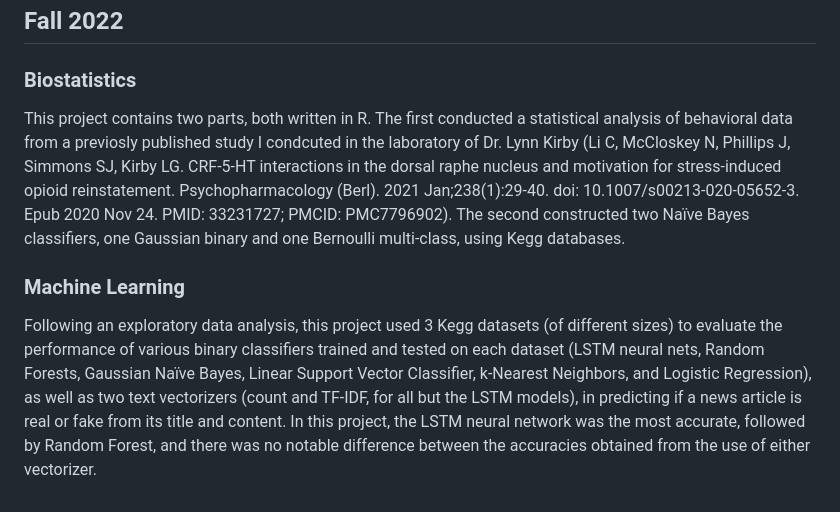
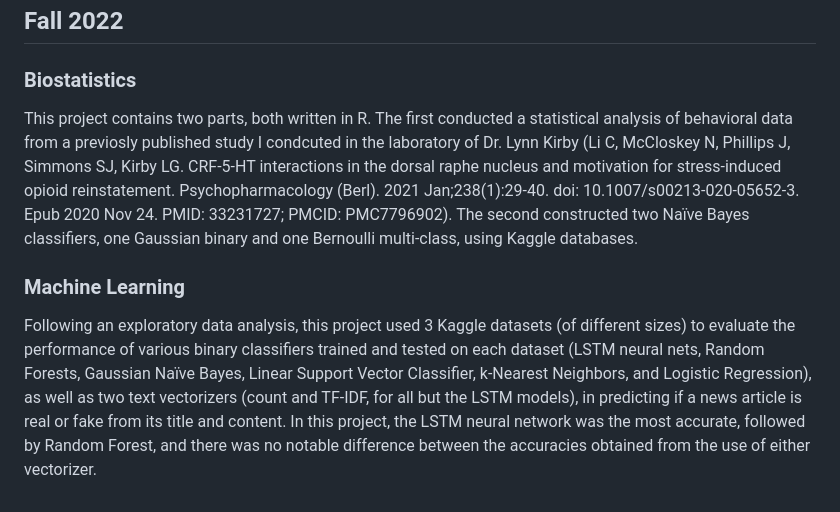
Before and after one commit to nmccloskey/BioinformaticsPSM_projects, a Markdown page: README.md, the part around the change. Rendered like a GitHub page.

```diff
--- a/README.md
+++ b/README.md
@@ -25,8 +25,8 @@ The scripts for this project are based on those written by the instructor of the
 
 ### Biostatistics
 
-This project contains two parts, both written in R. The first conducted a statistical analysis of behavioral data from a previosly published study I condcuted in the laboratory of Dr. Lynn Kirby (Li C, McCloskey N, Phillips J, Simmons SJ, Kirby LG. CRF-5-HT interactions in the dorsal raphe nucleus and motivation for stress-induced opioid reinstatement. Psychopharmacology (Berl). 2021 Jan;238(1):29-40. doi: 10.1007/s00213-020-05652-3. Epub 2020 Nov 24. PMID: 33231727; PMCID: PMC7796902). The second constructed two Naïve Bayes classifiers, one Gaussian binary and one Bernoulli multi-class, using Kegg databases.
+This project contains two parts, both written in R. The first conducted a statistical analysis of behavioral data from a previosly published study I condcuted in the laboratory of Dr. Lynn Kirby (Li C, McCloskey N, Phillips J, Simmons SJ, Kirby LG. CRF-5-HT interactions in the dorsal raphe nucleus and motivation for stress-induced opioid reinstatement. Psychopharmacology (Berl). 2021 Jan;238(1):29-40. doi: 10.1007/s00213-020-05652-3. Epub 2020 Nov 24. PMID: 33231727; PMCID: PMC7796902). The second constructed two Naïve Bayes classifiers, one Gaussian binary and one Bernoulli multi-class, using Kaggle databases.
 
 ### Machine Learning
 
-Following an exploratory data analysis, this project used 3 Kegg datasets (of different sizes) to evaluate the performance of various binary classifiers trained and tested on each dataset (LSTM neural nets, Random Forests, Gaussian Naïve Bayes, Linear Support Vector Classifier, k-Nearest Neighbors, and Logistic Regression), as well as two text vectorizers (count and TF-IDF, for all but the LSTM models), in predicting if a news article is real or fake from its title and content. In this project, the LSTM neural network was the most accurate, followed by Random Forest, and there was no notable difference between the accuracies obtained from the use of either vectorizer.
+Following an exploratory data analysis, this project used 3 Kaggle datasets (of different sizes) to evaluate the performance of various binary classifiers trained and tested on each dataset (LSTM neural nets, Random Forests, Gaussian Naïve Bayes, Linear Support Vector Classifier, k-Nearest Neighbors, and Logistic Regression), as well as two text vectorizers (count and TF-IDF, for all but the LSTM models), in predicting if a news article is real or fake from its title and content. In this project, the LSTM neural network was the most accurate, followed by Random Forest, and there was no notable difference between the accuracies obtained from the use of either vectorizer.
```
